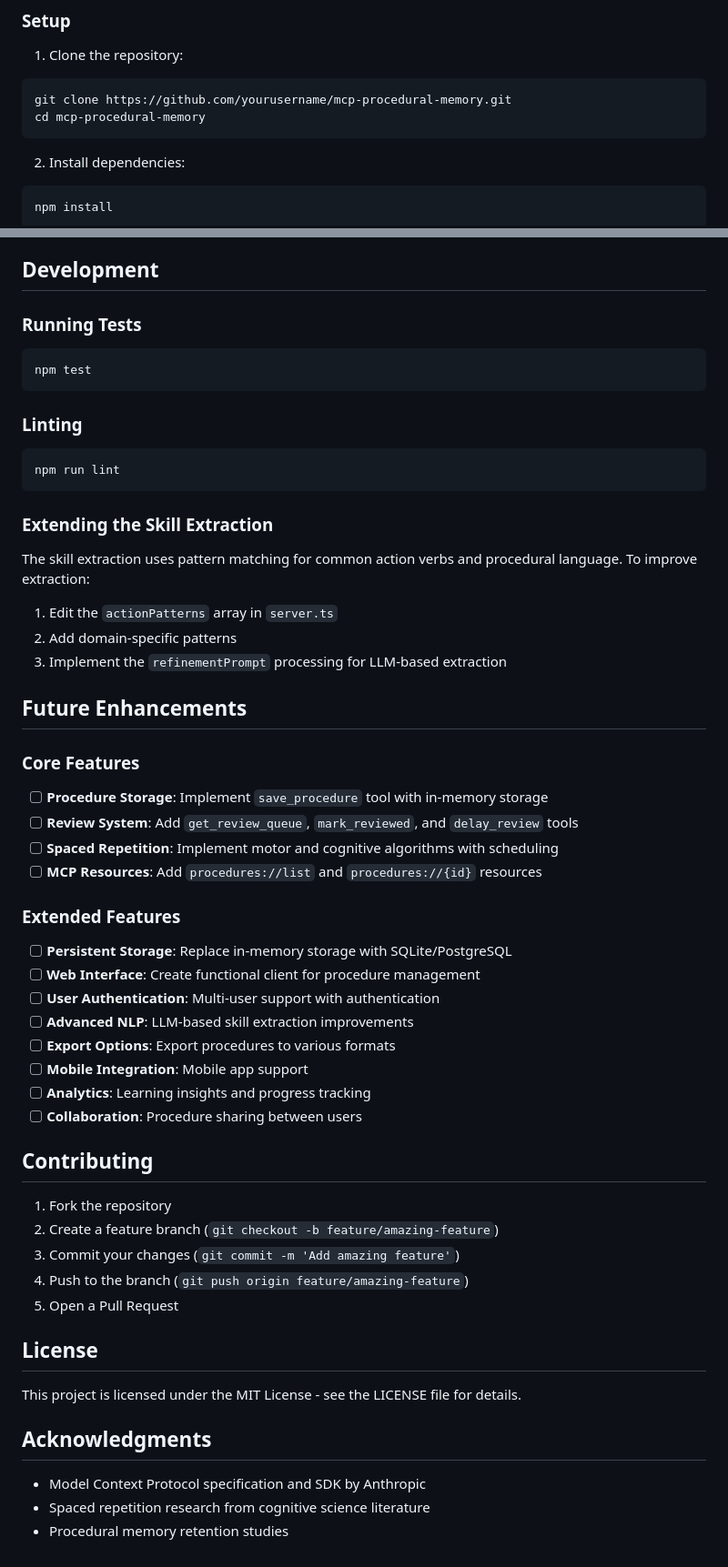
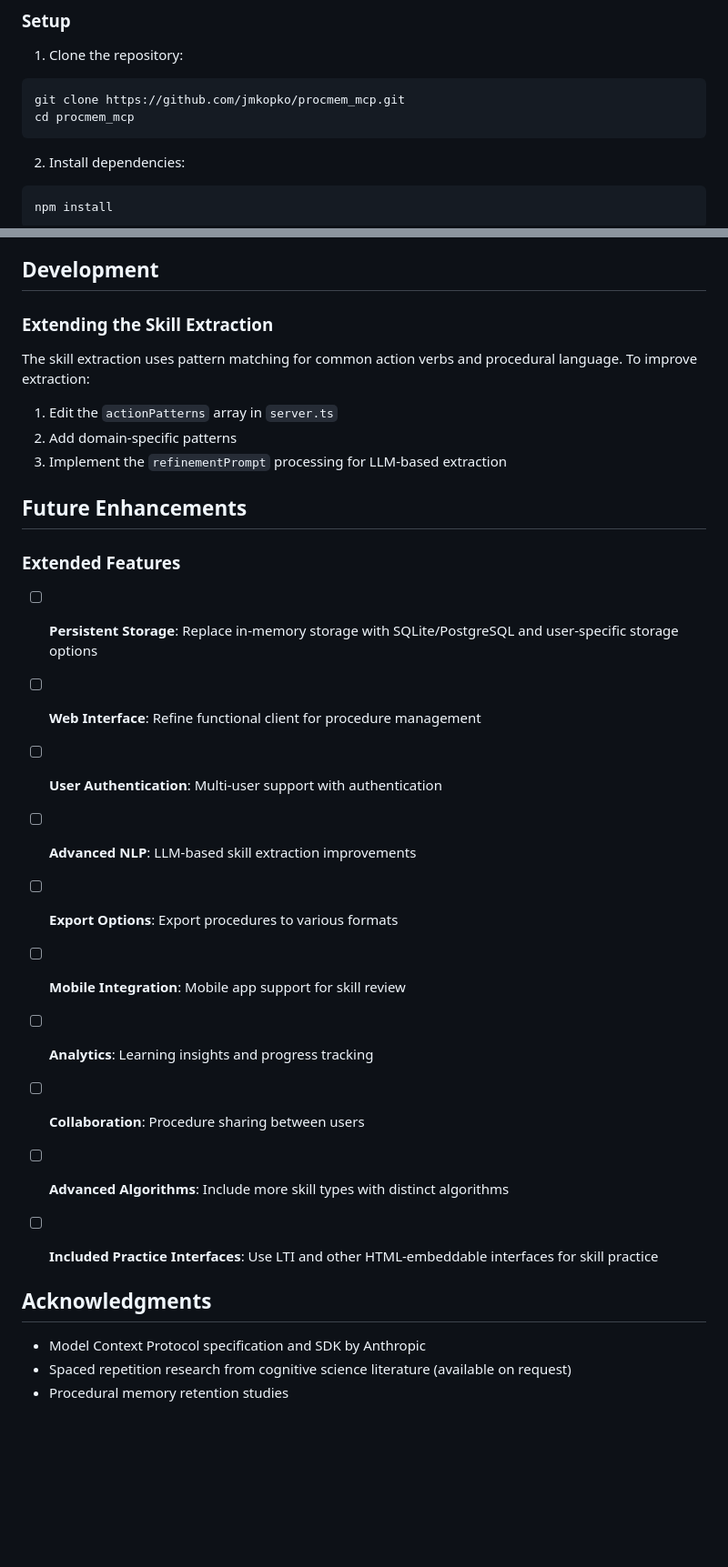
Before and after one commit to jmkopko/procmem_mcp, a Markdown page: README.md, 2 parts joined by grey strips. Shown at 91% size. Drawn GitHub-style; blank space fills up the shorter version.

````diff
--- a/README.md
+++ b/README.md
@@ -43,8 +43,8 @@ mcp-procedural-memory/
 
 1. Clone the repository:
 ```bash
-git clone https://github.com/yourusername/mcp-procedural-memory.git
-cd mcp-procedural-memory
+git clone https://github.com/jmkopko/procmem_mcp.git
+cd procmem_mcp
 ```
 
 2. Install dependencies:
@@ -183,15 +175,6 @@ Addresses rapid initial decay with aggressive early review:
 
 ## Development
 
-### Running Tests
-```bash
-npm test
-```
-
-### Linting
-```bash
-npm run lint
-```
 
 ### Extending the Skill Extraction
 
@@ -203,36 +186,21 @@ The skill extraction uses pattern matching for common action verbs and procedura
 
 ## Future Enhancements
 
-### Core Features
-- [ ] **Procedure Storage**: Implement `save_procedure` tool with in-memory storage
-- [ ] **Review System**: Add `get_review_queue`, `mark_reviewed`, and `delay_review` tools
-- [ ] **Spaced Repetition**: Implement motor and cognitive algorithms with scheduling
-- [ ] **MCP Resources**: Add `procedures://list` and `procedures://{id}` resources
-
 ### Extended Features
-- [ ] **Persistent Storage**: Replace in-memory storage with SQLite/PostgreSQL
-- [ ] **Web Interface**: Create functional client for procedure management
+- [ ] **Persistent Storage**: Replace in-memory storage with SQLite/PostgreSQL and user-specific storage options
+- [ ] **Web Interface**: Refine functional client for procedure management
 - [ ] **User Authentication**: Multi-user support with authentication
 - [ ] **Advanced NLP**: LLM-based skill extraction improvements
 - [ ] **Export Options**: Export procedures to various formats
-- [ ] **Mobile Integration**: Mobile app support
+- [ ] **Mobile Integration**: Mobile app support for skill review
 - [ ] **Analytics**: Learning insights and progress tracking
 - [ ] **Collaboration**: Procedure sharing between users
+- [ ] **Advanced Algorithms**: Include more skill types with distinct algorithms
+- [ ] **Included Practice Interfaces**: Use LTI and other HTML-embeddable interfaces for skill practice
 
-## Contributing
-
-1. Fork the repository
-2. Create a feature branch (`git checkout -b feature/amazing-feature`)
-3. Commit your changes (`git commit -m 'Add amazing feature'`)
-4. Push to the branch (`git push origin feature/amazing-feature`)
-5. Open a Pull Request
-
-## License
-
-This project is licensed under the MIT License - see the LICENSE file for details.
 
 ## Acknowledgments
 
 - Model Context Protocol specification and SDK by Anthropic
-- Spaced repetition research from cognitive science literature
+- Spaced repetition research from cognitive science literature (available on request)
 - Procedural memory retention studies
````
Also changed, not shown: other parts of README.md (+17 -25 lines).
